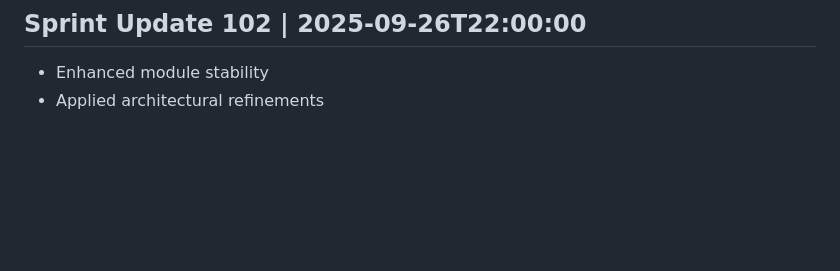
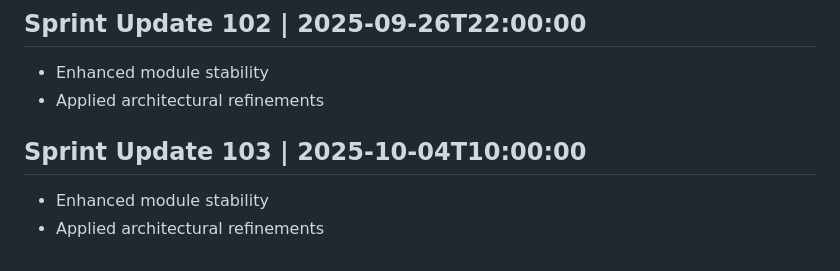
Before and after one commit to AshrafMorningstar/Learning, a Markdown page: PROJECT_HISTORY.md, the part around the change. Rendered like a GitHub page; blank space fills up the shorter version.

```diff
--- a/PROJECT_HISTORY.md
+++ b/PROJECT_HISTORY.md
@@ -409,3 +409,7 @@
 ## Sprint Update 102 | 2025-09-26T22:00:00
 - Enhanced module stability
 - Applied architectural refinements
+
+## Sprint Update 103 | 2025-10-04T10:00:00
+- Enhanced module stability
+- Applied architectural refinements
```
